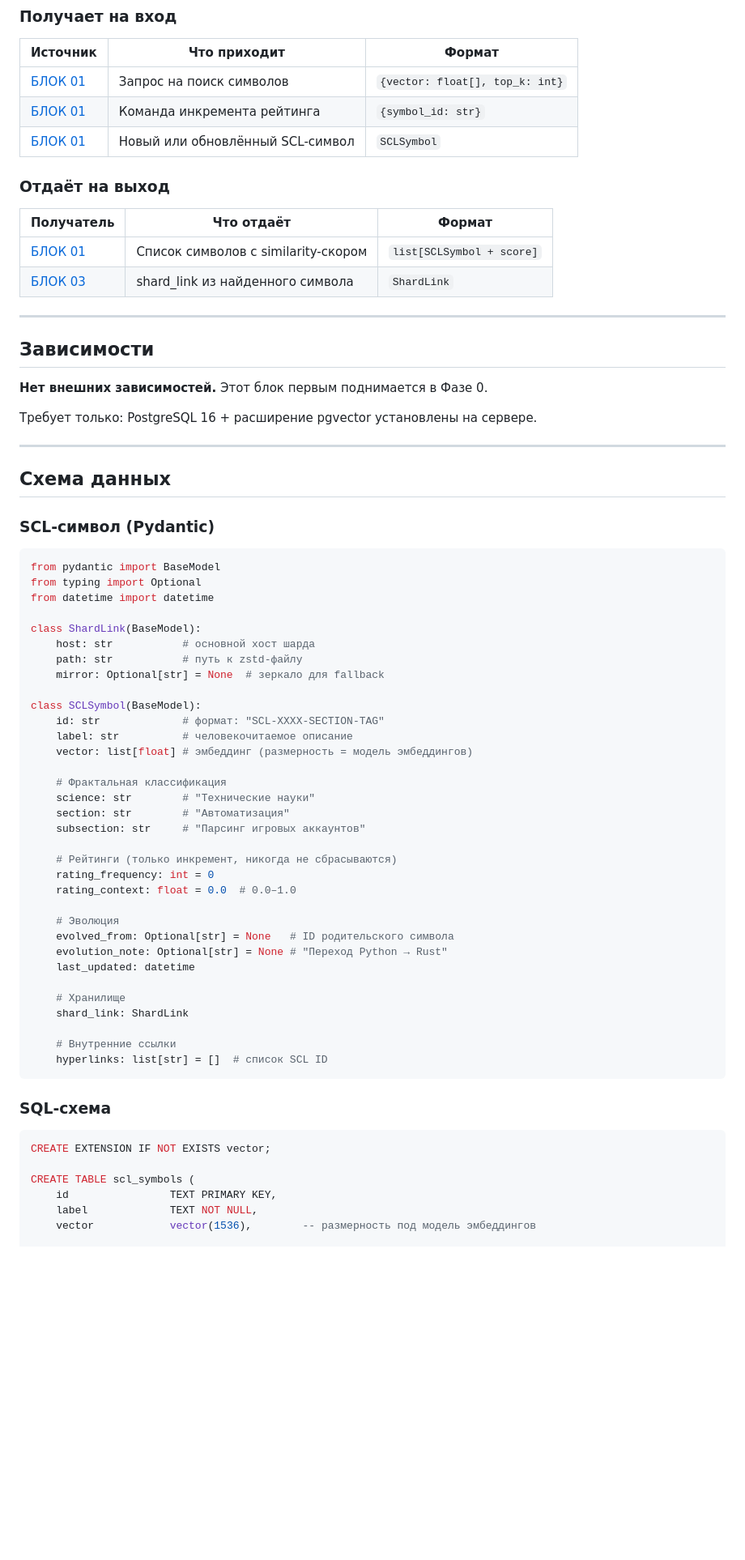
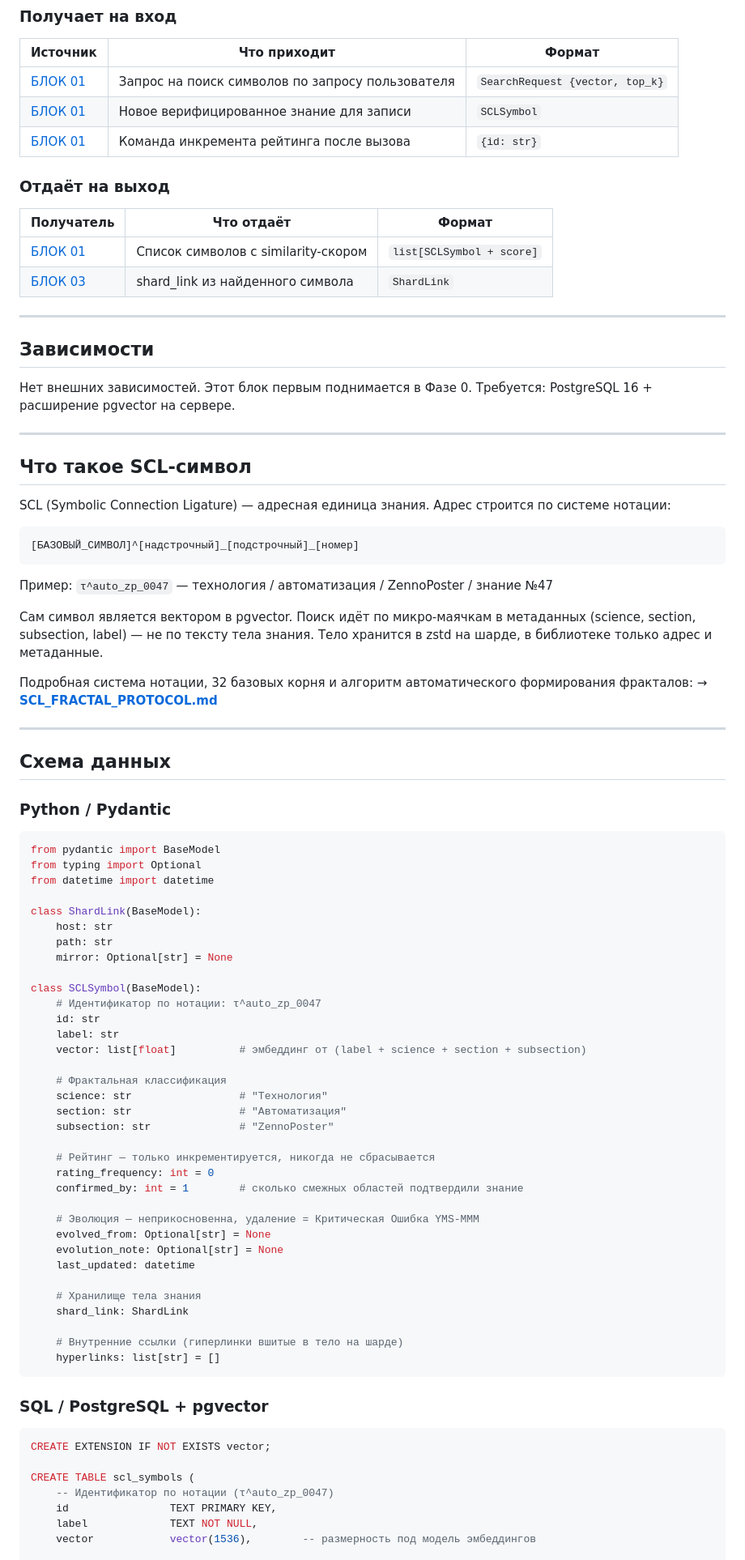
Before and after one commit to OneDimon/EVO_core, a Markdown page: BLOCK_02_language_library.md, the part around one of its changes. Shown at 81% size. Rendered like a GitHub page; blank space fills up the shorter version.

Commit message:
docs: update BLOCK_02_language_library.md

````diff
--- a/BLOCK_02_language_library.md
+++ b/BLOCK_02_language_library.md
@@ -21,9 +21,9 @@
 ### Получает на вход
 | Источник | Что приходит | Формат |
 |----------|-------------|--------|
-| [БЛОК 01](BLOCK_01_core_engine.md) | Запрос на поиск символов | `{vector: float[], top_k: int}` |
-| [БЛОК 01](BLOCK_01_core_engine.md) | Команда инкремента рейтинга | `{symbol_id: str}` |
-| [БЛОК 01](BLOCK_01_core_engine.md) | Новый или обновлённый SCL-символ | `SCLSymbol` |
+| [БЛОК 01](BLOCK_01_core_engine.md) | Запрос на поиск символов по запросу пользователя | `SearchRequest {vector, top_k}` |
+| [БЛОК 01](BLOCK_01_core_engine.md) | Новое верифицированное знание для записи | `SCLSymbol` |
+| [БЛОК 01](BLOCK_01_core_engine.md) | Команда инкремента рейтинга после вызова | `{id: str}` |
 
 ### Отдаёт на выход
 | Получатель | Что отдаёт | Формат |
@@ -35,15 +35,30 @@
 
 ## Зависимости
 
-**Нет внешних зависимостей.** Этот блок первым поднимается в Фазе 0.
+Нет внешних зависимостей. Этот блок первым поднимается в Фазе 0.
+Требуется: PostgreSQL 16 + расширение pgvector на сервере.
 
-Требует только: PostgreSQL 16 + расширение pgvector установлены на сервере.
+---
+
+## Что такое SCL-символ
+
+SCL (Symbolic Connection Ligature) — адресная единица знания. Адрес строится по системе нотации:
+
+```
+[БАЗОВЫЙ_СИМВОЛ]^[надстрочный]_[подстрочный]_[номер]
+```
+
+Пример: `τ^auto_zp_0047` — технология / автоматизация / ZennoPoster / знание №47
+
+Сам символ является вектором в pgvector. Поиск идёт по микро-маячкам в метаданных (science, section, subsection, label) — не по тексту тела знания. Тело хранится в zstd на шарде, в библиотеке только адрес и метаданные.
+
+Подробная система нотации, 32 базовых корня и алгоритм автоматического формирования фракталов: → **[SCL_FRACTAL_PROTOCOL.md](SCL_FRACTAL_PROTOCOL.md)**
 
 ---
 
 ## Схема данных
 
-### SCL-символ (Pydantic)
+### Python / Pydantic
 
 ```python
 from pydantic import BaseModel
@@ -51,42 +66,44 @@ from typing import Optional
 from datetime import datetime
 
 class ShardLink(BaseModel):
-    host: str           # основной хост шарда
-    path: str           # путь к zstd-файлу
-    mirror: Optional[str] = None  # зеркало для fallback
+    host: str
+    path: str
+    mirror: Optional[str] = None
 
 class SCLSymbol(BaseModel):
-    id: str             # формат: "SCL-XXXX-SECTION-TAG"
-    label: str          # человекочитаемое описание
-    vector: list[float] # эмбеддинг (размерность = модель эмбеддингов)
+    # Идентификатор по нотации: τ^auto_zp_0047
+    id: str
+    label: str
+    vector: list[float]          # эмбеддинг от (label + science + section + subsection)
 
     # Фрактальная классификация
-    science: str        # "Технические науки"
-    section: str        # "Автоматизация"
-    subsection: str     # "Парсинг игровых аккаунтов"
+    science: str                 # "Технология"
+    section: str                 # "Автоматизация"
+    subsection: str              # "ZennoPoster"
 
-    # Рейтинги (только инкремент, никогда не сбрасываются)
+    # Рейтинг — только инкрементируется, никогда не сбрасывается
     rating_frequency: int = 0
-    rating_context: float = 0.0  # 0.0–1.0
+    confirmed_by: int = 1        # сколько смежных областей подтвердили знание
 
-    # Эволюция
-    evolved_from: Optional[str] = None   # ID родительского символа
-    evolution_note: Optional[str] = None # "Переход Python → Rust"
+    # Эволюция — неприкосновенна, удаление = Критическая Ошибка YMS-MMM
+    evolved_from: Optional[str] = None
+    evolution_note: Optional[str] = None
     last_updated: datetime
 
-    # Хранилище
+    # Хранилище тела знания
     shard_link: ShardLink
 
-    # Внутренние ссылки
-    hyperlinks: list[str] = []  # список SCL ID
+    # Внутренние ссылки (гиперлинки вшитые в тело на шарде)
+    hyperlinks: list[str] = []
 ```
 
-### SQL-схема
+### SQL / PostgreSQL + pgvector
 
 ```sql
 CREATE EXTENSION IF NOT EXISTS vector;
 
 CREATE TABLE scl_symbols (
+    -- Идентификатор по нотации (τ^auto_zp_0047)
     id                TEXT PRIMARY KEY,
     label             TEXT NOT NULL,
     vector            vector(1536),        -- размерность под модель эмбеддингов
````
Also changed, not shown: other parts of BLOCK_02_language_library.md (+46 -21 lines).
